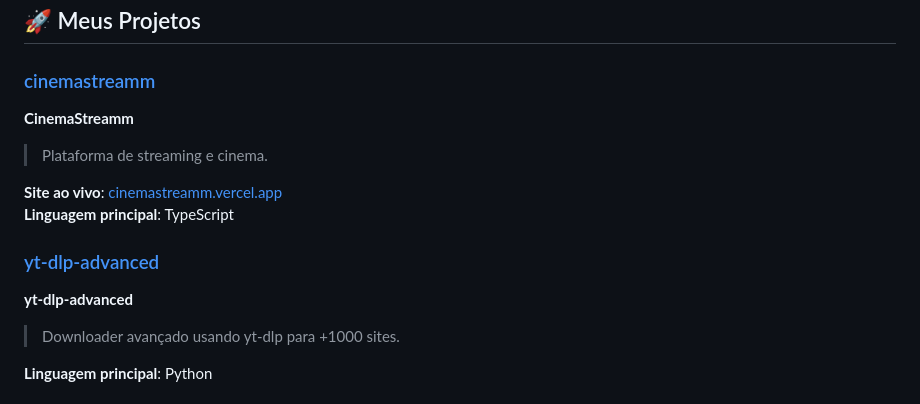
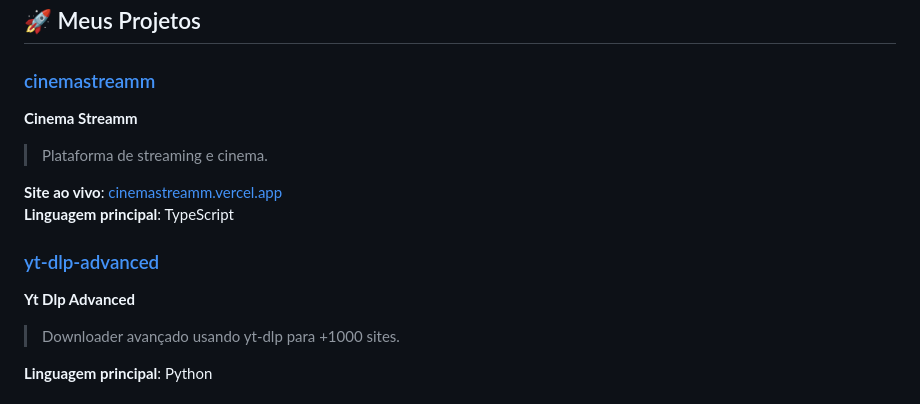
Before and after one commit to phoenixsrd/phoenixsrd, a Markdown page: README.md, the part around the change. Drawn GitHub-style.

```diff
--- a/README.md
+++ b/README.md
@@ -17,14 +17,14 @@
 ## 🚀 Meus Projetos
 
 ### [cinemastreamm](https://github.com/phoenixsrd/cinemastreamm)
-**CinemaStreamm**
+**Cinema Streamm**
 > Plataforma de streaming e cinema.
 
 **Site ao vivo**: [cinemastreamm.vercel.app](https://cinemastreamm.vercel.app)
 **Linguagem principal**: TypeScript
 
 ### [yt-dlp-advanced](https://github.com/phoenixsrd/yt-dlp-advanced)
-**yt-dlp-advanced**
+**Yt Dlp Advanced**
 > Downloader avançado usando yt-dlp para +1000 sites.
 
 **Linguagem principal**: Python
```
